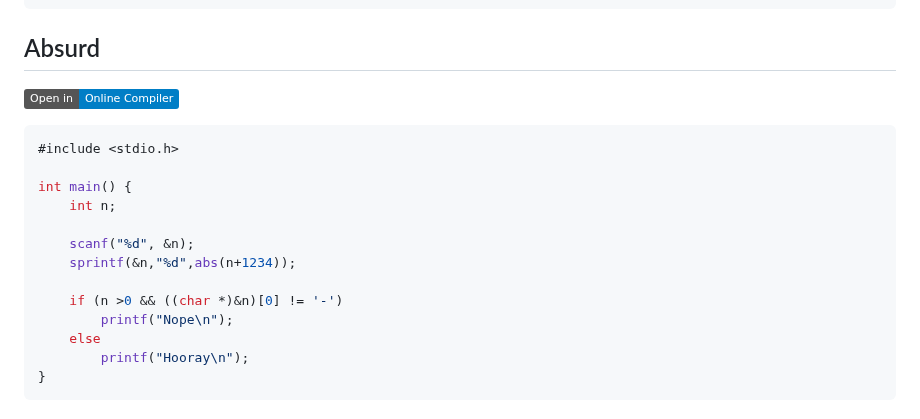
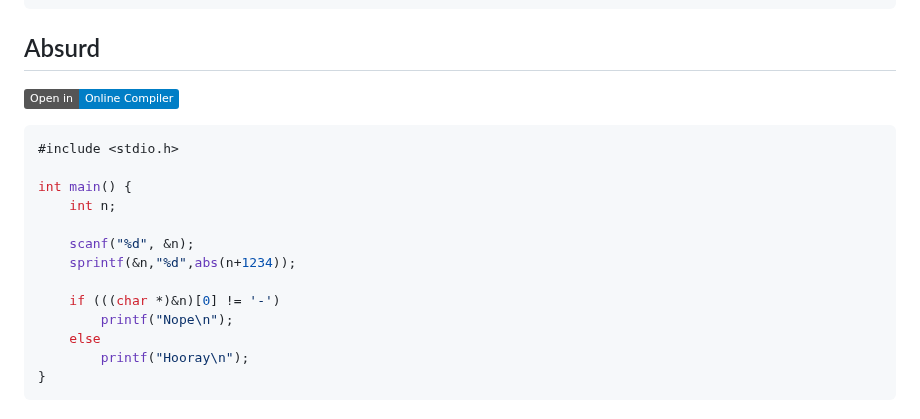
Before and after one commit to geraw/Safes, a Markdown page: README.md, the part around one of its changes. GitHub-like rendering; badges without logos.

```diff
--- a/README.md
+++ b/README.md
@@ -113,7 +113,7 @@ int main() {
 	scanf("%d", &n);
 	sprintf(&n,"%d",abs(n+1234));
 
-	if (n >0 && ((char *)&n)[0] != '-')
+	if (((char *)&n)[0] != '-')
 		printf("Nope\n");
 	else
 		printf("Hooray\n");
```
Also changed, not shown: other parts of README.md (+1 -1 lines).
